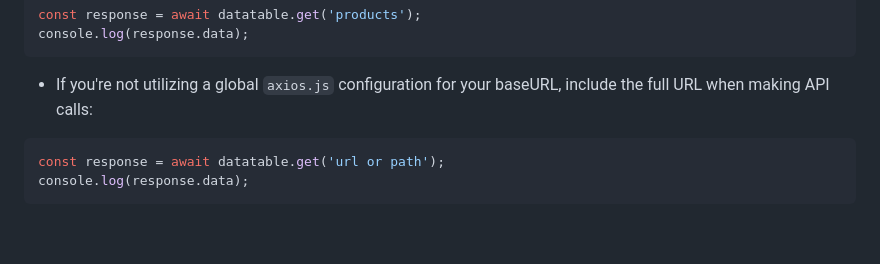
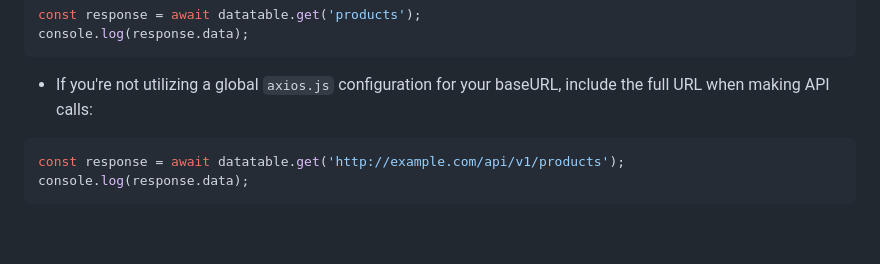
Before and after one commit to mahmudunnabikajal/datatable-axios, a Markdown page: Readme.md, the part around the change. GitHub-like rendering.

Commit message:
refactor: readme api url change

````diff
--- a/Readme.md
+++ b/Readme.md
@@ -46,7 +46,7 @@ console.log(response.data);
 ```
 - If you're not utilizing a global `axios.js` configuration for your baseURL, include the full URL when making API calls:
 ```js
-const response = await datatable.get('url or path');
+const response = await datatable.get('http://example.com/api/v1/products');
 console.log(response.data);
 ```
 &nbsp;
````
